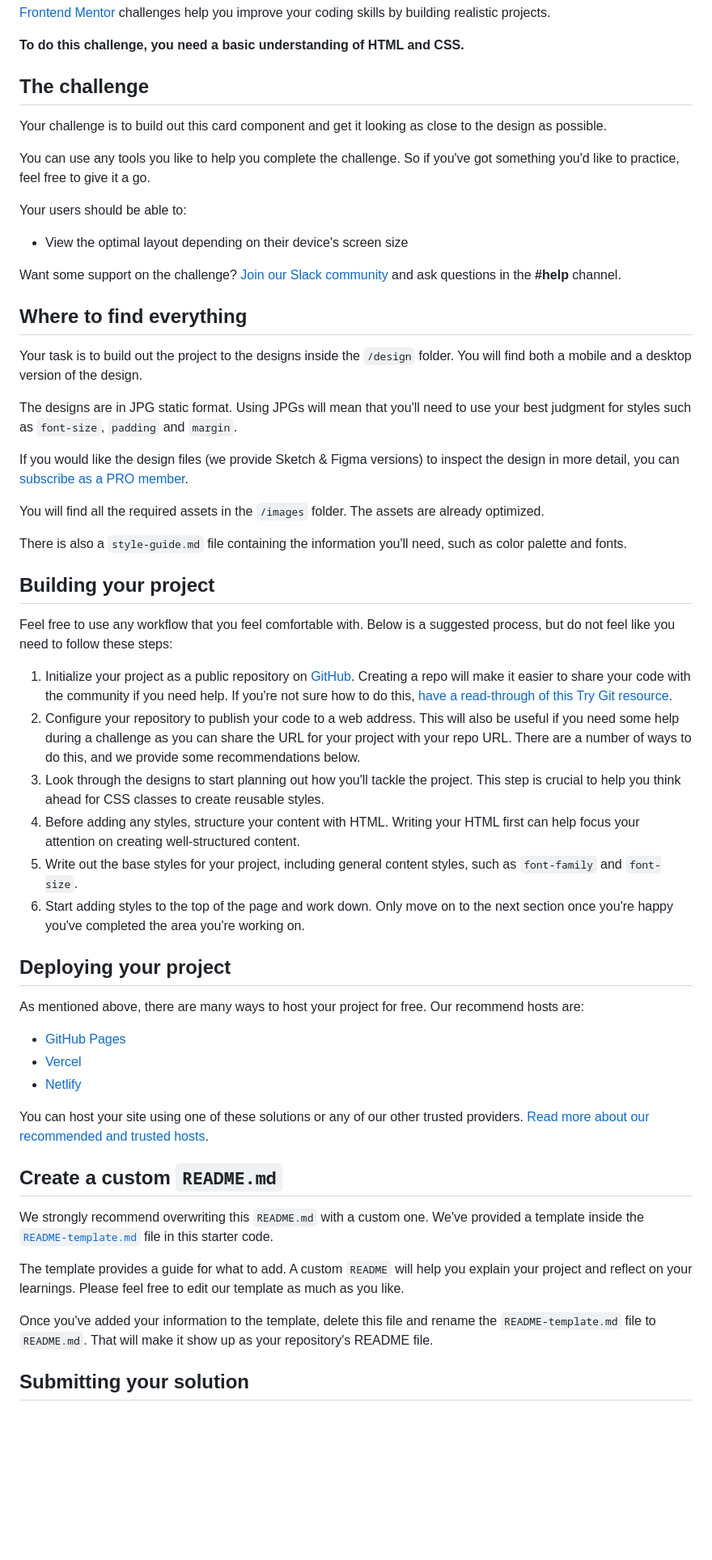
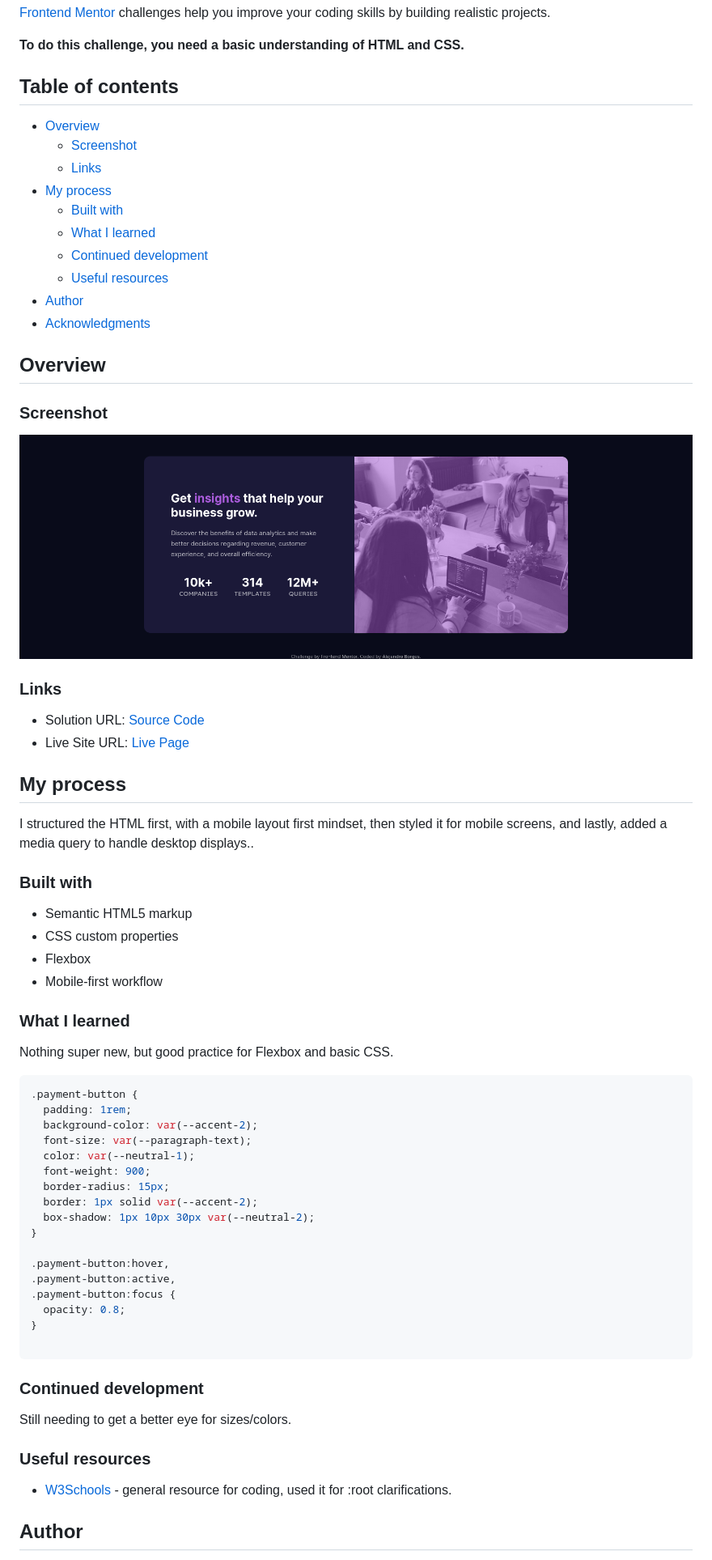
Before and after one commit to AlexdelCarmen/stats-preview-card, a Markdown page: README.md, the part around the change printed below. Shown: that part at 81% size. Drawn GitHub-style; pictures changed too: images/screenshot.png (added); blank space fills up the shorter version.

Commit message:
Edit README.md, add signature.

````diff
--- a/README.md
+++ b/README.md
@@ -10,58 +10,75 @@ Thanks for checking out this front-end coding challenge.
 
 **To do this challenge, you need a basic understanding of HTML and CSS.**
 
-## The challenge
+## Table of contents
+- [Overview](#overview)
+  - [Screenshot](#screenshot)
+  - [Links](#links)
+- [My process](#my-process)
+  - [Built with](#built-with)
+  - [What I learned](#what-i-learned)
+  - [Continued development](#continued-development)
+  - [Useful resources](#useful-resources)
+- [Author](#author)
+- [Acknowledgments](#acknowledgments)
 
-Your challenge is to build out this card component and get it looking as close to the design as possible.
 
-You can use any tools you like to help you complete the challenge. So if you've got something you'd like to practice, feel free to give it a go.
+## Overview
 
-Your users should be able to:
+### Screenshot
 
-- View the optimal layout depending on their device's screen size
+![](./images/screenshot.png)
 
-Want some support on the challenge? [Join our Slack community](https://www.frontendmentor.io/slack) and ask questions in the **#help** channel.
 
-## Where to find everything
 
-Your task is to build out the project to the designs inside the `/design` folder. You will find both a mobile and a desktop version of the design.
+### Links
 
-The designs are in JPG static format. Using JPGs will mean that you'll need to use your best judgment for styles such as `font-size`, `padding` and `margin`.
+- Solution URL: [Source Code](https://github.com/AlexdelCarmen/stats-preview-card)
+- Live Site URL: [Live Page](https://alexdelcarmen.github.io/stats-preview-card/)
 
-If you would like the design files (we provide Sketch & Figma versions) to inspect the design in more detail, you can [subscribe as a PRO member](https://www.frontendmentor.io/pro).
+## My process
 
-You will find all the required assets in the `/images` folder. The assets are already optimized.
+I structured the HTML first, with a mobile layout first mindset, then styled it for mobile screens, and lastly, added a media query to handle desktop displays..
 
-There is also a `style-guide.md` file containing the information you'll need, such as color palette and fonts.
+### Built with
 
-## Building your project
+- Semantic HTML5 markup
+- CSS custom properties
+- Flexbox
+- Mobile-first workflow
 
-Feel free to use any workflow that you feel comfortable with. Below is a suggested process, but do not feel like you need to follow these steps:
 
-1. Initialize your project as a public repository on [GitHub](https://github.com/). Creating a repo will make it easier to share your code with the community if you need help. If you're not sure how to do this, [have a read-through of this Try Git resource](https://try.github.io/).
-2. Configure your repository to publish your code to a web address. This will also be useful if you need some help during a challenge as you can share the URL for your project with your repo URL. There are a number of ways to do this, and we provide some recommendations below.
-3. Look through the designs to start planning out how you'll tackle the project. This step is crucial to help you think ahead for CSS classes to create reusable styles.
-4. Before adding any styles, structure your content with HTML. Writing your HTML first can help focus your attention on creating well-structured content.
-5. Write out the base styles for your project, including general content styles, such as `font-family` and `font-size`.
-6. Start adding styles to the top of the page and work down. Only move on to the next section once you're happy you've completed the area you're working on.
+### What I learned
 
-## Deploying your project
+Nothing super new, but good practice for Flexbox and basic CSS.
 
-As mentioned above, there are many ways to host your project for free. Our recommend hosts are:
+```css
+.payment-button {
+  padding: 1rem;
+  background-color: var(--accent-2);
+  font-size: var(--paragraph-text);
+  color: var(--neutral-1);
+  font-weight: 900;
+  border-radius: 15px;
+  border: 1px solid var(--accent-2);
+  box-shadow: 1px 10px 30px var(--neutral-2);
+}
 
-- [GitHub Pages](https://pages.github.com/)
-- [Vercel](https://vercel.com/)
-- [Netlify](https://www.netlify.com/)
+.payment-button:hover,
+.payment-button:active,
+.payment-button:focus {
+  opacity: 0.8;
+}
 
-You can host your site using one of these solutions or any of our other trusted providers. [Read more about our recommended and trusted hosts](https://medium.com/frontend-mentor/frontend-mentor-trusted-hosting-providers-bf000dfebe).
+```
 
-## Create a custom `README.md`
+### Continued development
 
-We strongly recommend overwriting this `README.md` with a custom one. We've provided a template inside the [`README-template.md`](./README-template.md) file in this starter code.
+Still needing to get a better eye for sizes/colors.
 
-The template provides a guide for what to add. A custom `README` will help you explain your project and reflect on your learnings. Please feel free to edit our template as much as you like.
+### Useful resources
 
-Once you've added your information to the template, delete this file and rename the `README-template.md` file to `README.md`. That will make it show up as your repository's README file.
+- [W3Schools](https://www.w3schools.com/) - general resource for coding, used it for :root clarifications.
 
-## Submitting your solution
+## Author
 
````
Also changed, not shown: other parts of README.md (+5 -22 lines), 2 other files.
